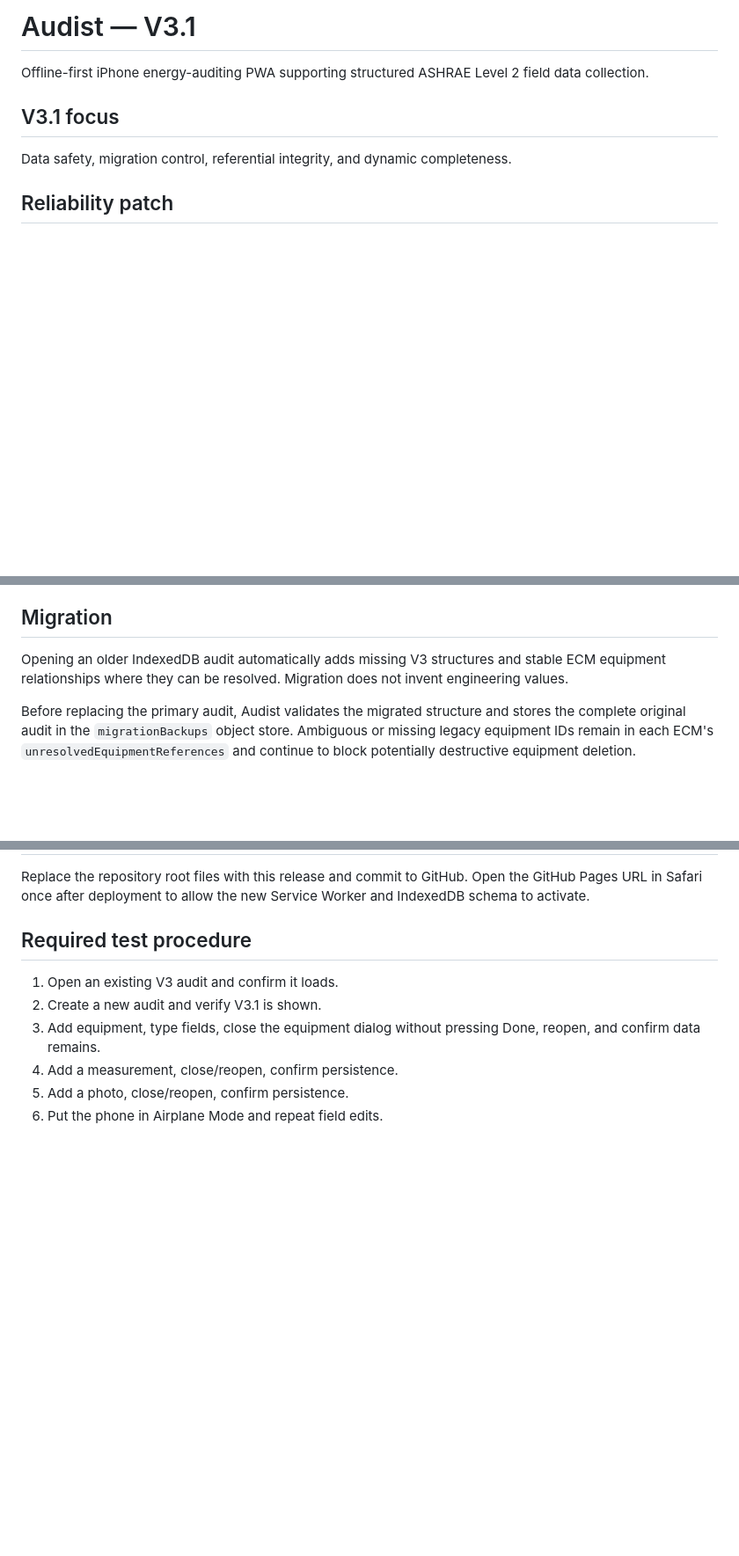
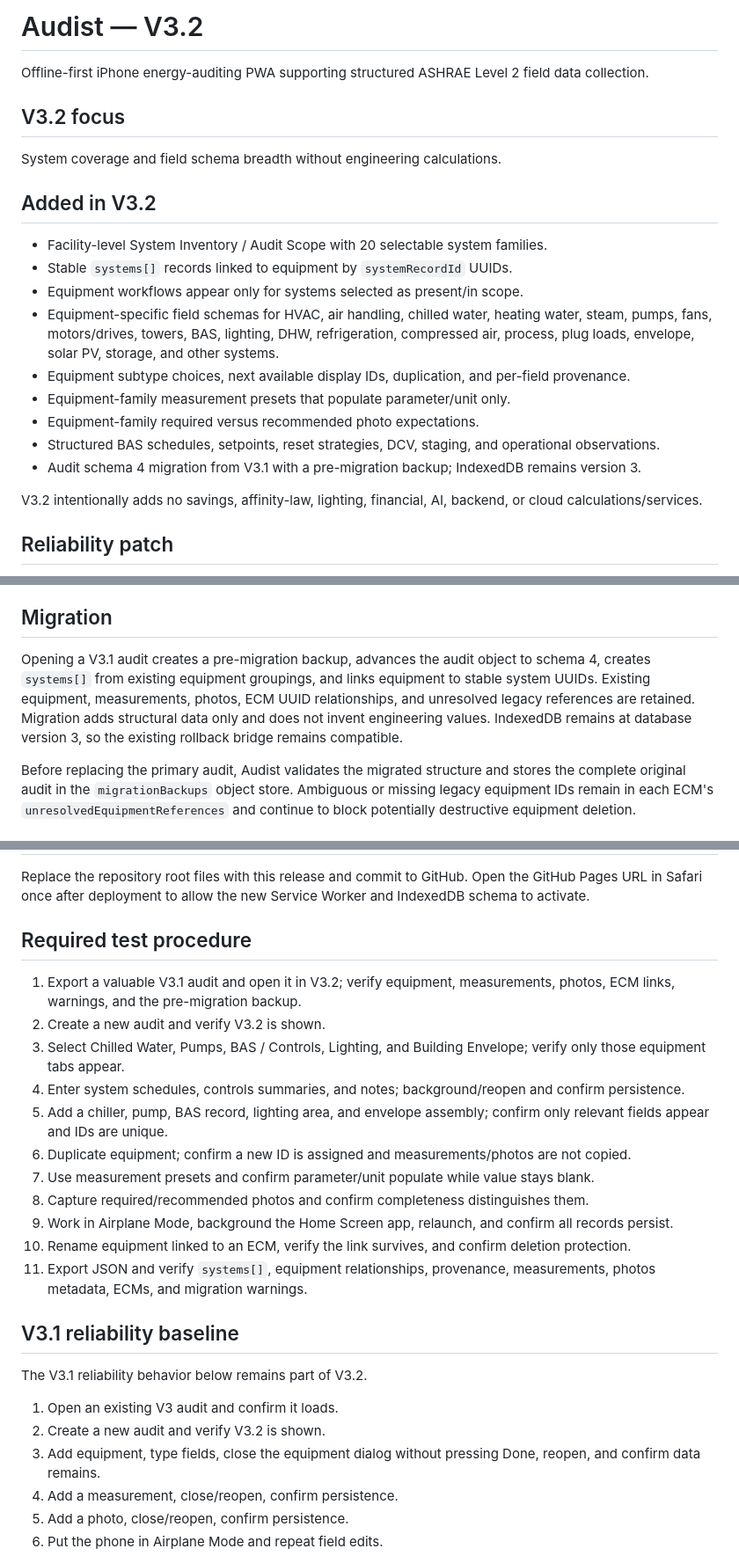
Before and after one commit to quaintpelican/energy-audit-app, a Markdown page: README.md, 3 parts joined by grey strips. Shown at 88% size. GitHub-like rendering; blank space fills up the shorter version.

Commit message:
Implement Audist V3.2 system coverage

```diff
--- a/README.md
+++ b/README.md
@@ -1,9 +1,22 @@
-# Audist — V3.1
+# Audist — V3.2
 
 Offline-first iPhone energy-auditing PWA supporting structured ASHRAE Level 2 field data collection.
 
-## V3.1 focus
-Data safety, migration control, referential integrity, and dynamic completeness.
+## V3.2 focus
+System coverage and field schema breadth without engineering calculations.
+
+## Added in V3.2
+- Facility-level System Inventory / Audit Scope with 20 selectable system families.
+- Stable `systems[]` records linked to equipment by `systemRecordId` UUIDs.
+- Equipment workflows appear only for systems selected as present/in scope.
+- Equipment-specific field schemas for HVAC, air handling, chilled water, heating water, steam, pumps, fans, motors/drives, towers, BAS, lighting, DHW, refrigeration, compressed air, process, plug loads, envelope, solar PV, storage, and other systems.
+- Equipment subtype choices, next available display IDs, duplication, and per-field provenance.
+- Equipment-family measurement presets that populate parameter/unit only.
+- Equipment-family required versus recommended photo expectations.
+- Structured BAS schedules, setpoints, reset strategies, DCV, staging, and operational observations.
+- Audit schema 4 migration from V3.1 with a pre-migration backup; IndexedDB remains version 3.
+
+V3.2 intentionally adds no savings, affinity-law, lighting, financial, AI, backend, or cloud calculations/services.
 
 ## Reliability patch
 - Audit/photo additions and deletions commit atomically across IndexedDB stores.
@@ -40,7 +53,7 @@ Data safety, migration control, referential integrity, and dynamic completeness.
 - Service Worker only removes Audist/legacy Field Energy Audit caches.
 
 ## Migration
-Opening an older IndexedDB audit automatically adds missing V3 structures and stable ECM equipment relationships where they can be resolved. Migration does not invent engineering values.
+Opening a V3.1 audit creates a pre-migration backup, advances the audit object to schema 4, creates `systems[]` from existing equipment groupings, and links equipment to stable system UUIDs. Existing equipment, measurements, photos, ECM UUID relationships, and unresolved legacy references are retained. Migration adds structural data only and does not invent engineering values. IndexedDB remains at database version 3, so the existing rollback bridge remains compatible.
 
 Before replacing the primary audit, Audist validates the migrated structure and stores the complete original audit in the `migrationBackups` object store. Ambiguous or missing legacy equipment IDs remain in each ECM's `unresolvedEquipmentReferences` and continue to block potentially destructive equipment deletion.
 
@@ -66,8 +79,23 @@ Legacy V2.1/V3 photos embedded as `dataUrl` remain readable. New photos use the
 Replace the repository root files with this release and commit to GitHub. Open the GitHub Pages URL in Safari once after deployment to allow the new Service Worker and IndexedDB schema to activate.
 
 ## Required test procedure
+1. Export a valuable V3.1 audit and open it in V3.2; verify equipment, measurements, photos, ECM links, warnings, and the pre-migration backup.
+2. Create a new audit and verify V3.2 is shown.
+3. Select Chilled Water, Pumps, BAS / Controls, Lighting, and Building Envelope; verify only those equipment tabs appear.
+4. Enter system schedules, controls summaries, and notes; background/reopen and confirm persistence.
+5. Add a chiller, pump, BAS record, lighting area, and envelope assembly; confirm only relevant fields appear and IDs are unique.
+6. Duplicate equipment; confirm a new ID is assigned and measurements/photos are not copied.
+7. Use measurement presets and confirm parameter/unit populate while value stays blank.
+8. Capture required/recommended photos and confirm completeness distinguishes them.
+9. Work in Airplane Mode, background the Home Screen app, relaunch, and confirm all records persist.
+10. Rename equipment linked to an ECM, verify the link survives, and confirm deletion protection.
+11. Export JSON and verify `systems[]`, equipment relationships, provenance, measurements, photos metadata, ECMs, and migration warnings.
+
+## V3.1 reliability baseline
+The V3.1 reliability behavior below remains part of V3.2.
+
 1. Open an existing V3 audit and confirm it loads.
-2. Create a new audit and verify V3.1 is shown.
+2. Create a new audit and verify V3.2 is shown.
 3. Add equipment, type fields, close the equipment dialog without pressing Done, reopen, and confirm data remains.
 4. Add a measurement, close/reopen, confirm persistence.
 5. Add a photo, close/reopen, confirm persistence.
```
